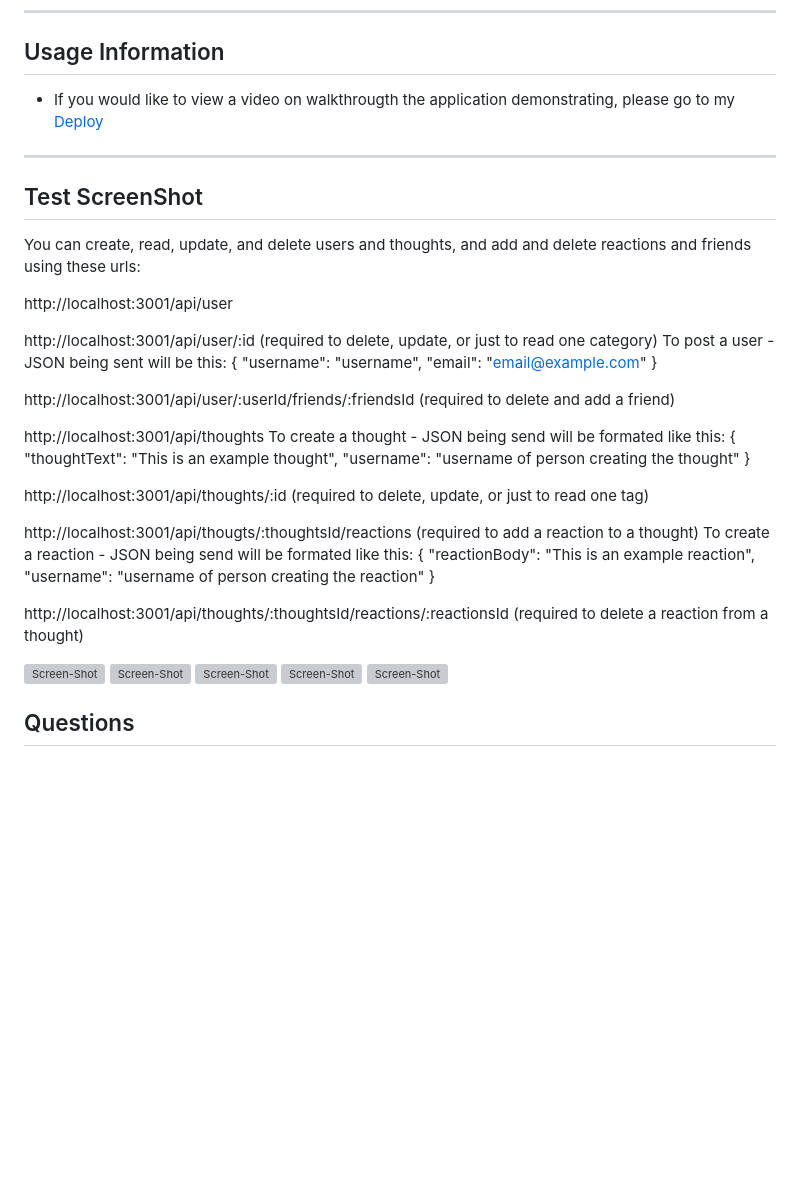
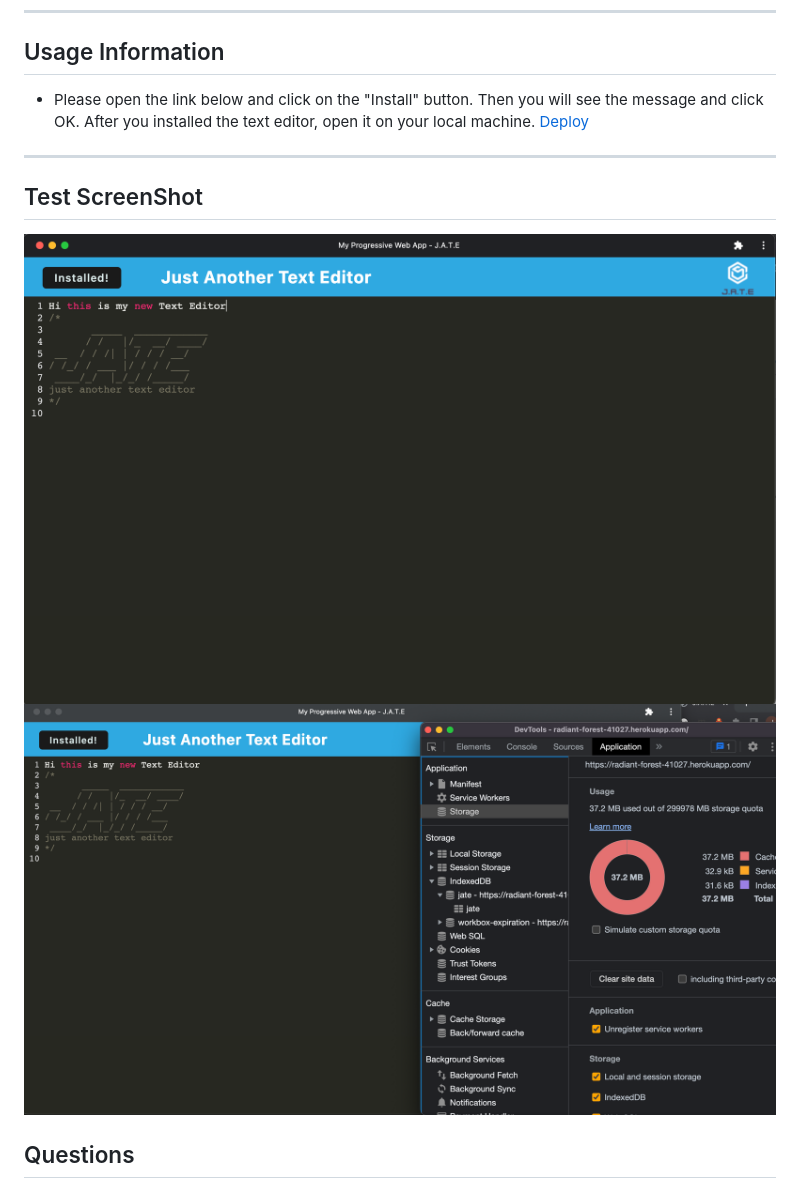
Before and after one commit to TottoMoe/TextEditorPWA, a Markdown page: README.md, the part around the change. Drawn GitHub-style; pictures changed too: Assets/Storage.png (added), Assets/TextEditor.png (added); blank space fills up the shorter version; grey boxes are pictures that could not be loaded.

```diff
--- a/README.md
+++ b/README.md
@@ -33,37 +33,17 @@ The user should clone the repository from GitHub and download Node.js. This appl
 
 ## Usage Information
 
-- If you would like to view a video on walkthrougth the application demonstrating, please go to my [Deploy](https://radiant-forest-41027.herokuapp.com/)
+- Please open the link below and click on the "Install" button. Then you will see the message and click OK. After you installed the text editor, open it on your local machine.
+ [Deploy](https://radiant-forest-41027.herokuapp.com/)
 
 ---
 
 <a name="test"></a>
 
 ## Test ScreenShot
- You can create, read, update, and delete users and thoughts, and add and delete reactions and friends using these urls:
 
-http://localhost:3001/api/user
-
-http://localhost:3001/api/user/:id (required to delete, update, or just to read one category)
-To post a user - JSON being sent will be this: { "username": "username", "email": "email@example.com" }
-
-http://localhost:3001/api/user/:userId/friends/:friendsId (required to delete and add a friend)
-
-http://localhost:3001/api/thoughts
-To create a thought - JSON being send will be formated like this: { "thoughtText": "This is an example thought", "username": "username of person creating the thought" }
-
-http://localhost:3001/api/thoughts/:id (required to delete, update, or just to read one tag)
-
-http://localhost:3001/api/thougts/:thoughtsId/reactions (required to add a reaction to a thought)
-To create a reaction - JSON being send will be formated like this: { "reactionBody": "This is an example reaction", "username": "username of person creating the reaction" }
-
-http://localhost:3001/api/thoughts/:thoughtsId/reactions/:reactionsId (required to delete a reaction from a thought)
-
-![Screen-Shot](./Assets/getAllUsers.png)
-![Screen-Shot](./Assets/getAllThought.png)
-![Screen-Shot](./Assets/getThoughtbyId.png)
-![Screen-Shot](./Assets/AddReaction.png)
-![Screen-Shot](./Assets/deleteReaction.png)
+![Screen-Shot](./Assets/TextEditor.png)
+![Screen-Shot](./Assets/Storage.png)
 
 <a name="questions"></a>
 
```
Also changed, not shown: Assets/01-manifest.png (deleted), Assets/02-service-worker.png (deleted), Assets/03-idb-storage.png (deleted), 1 other file.
